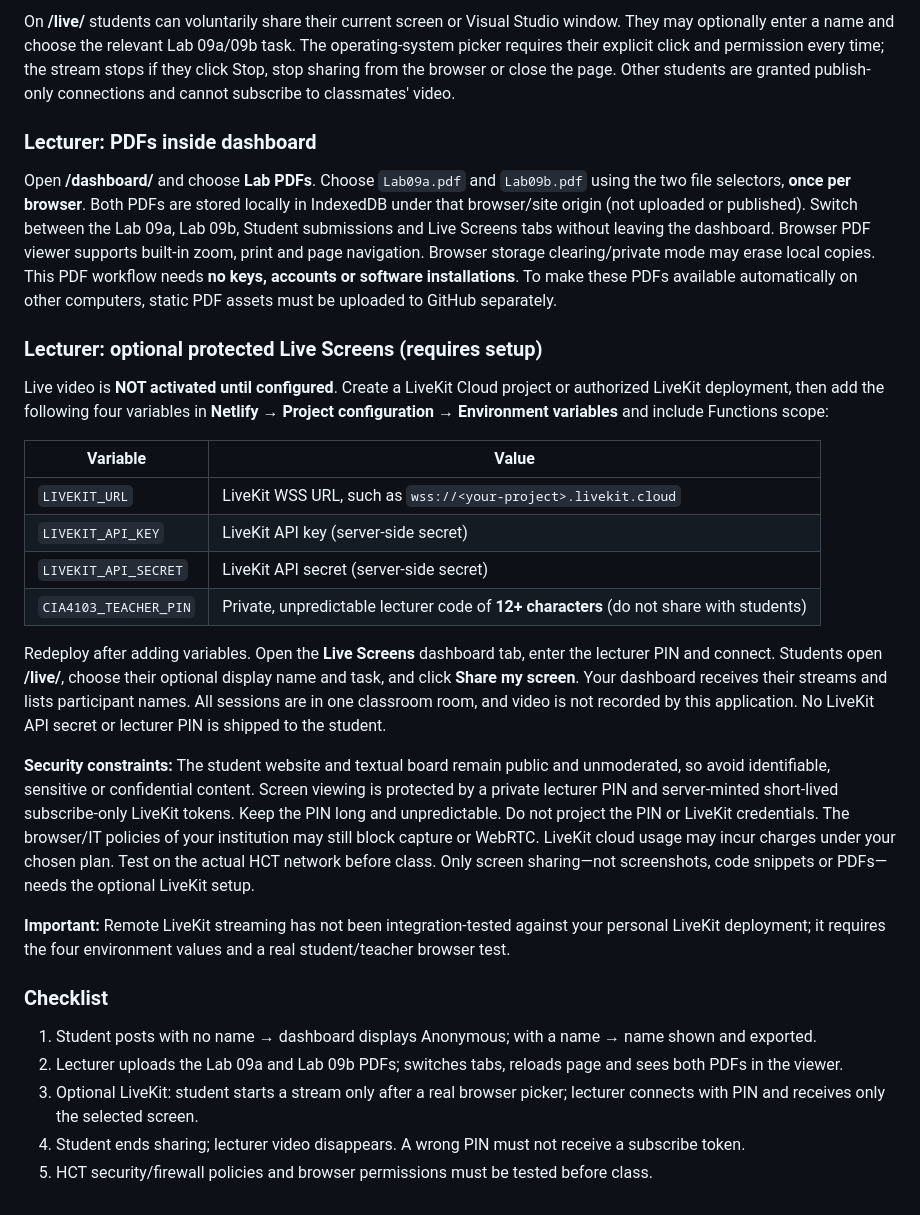
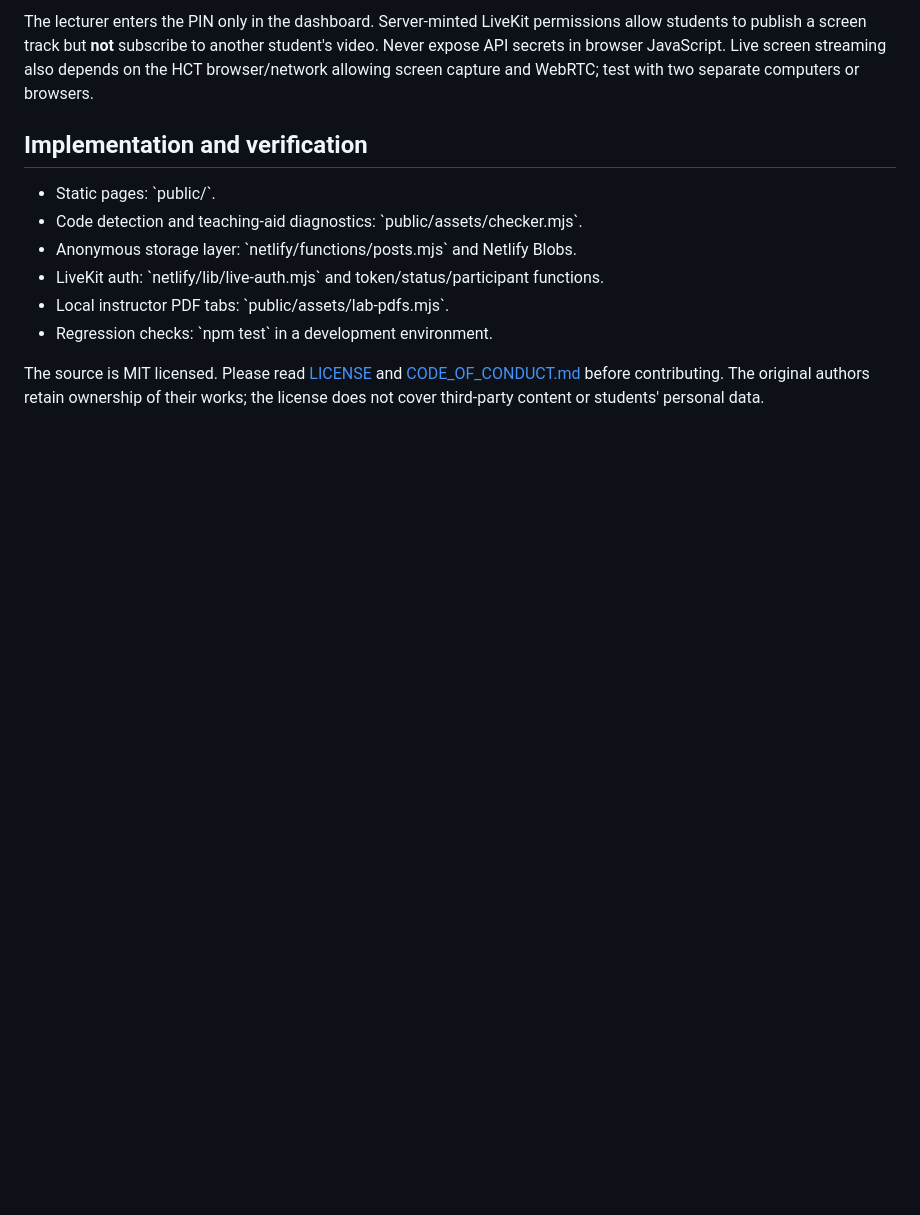
Before and after one commit to NTinkicht/CIA4103-LabBoard, a Markdown page: README.md, the part around one of its changes. GitHub-like rendering; blank space fills up the shorter version.

```diff
--- a/README.md
+++ b/README.md
@@ -39,31 +55,13 @@ Posts under **I need help with** or **I display** have an optional Name field (u
 
-On **/live/** students can voluntarily share their current screen or Visual Studio window. They may optionally enter a name and choose the relevant Lab 09a/09b task. The operating-system picker requires their explicit click and permission every time; the stream stops if they click Stop, stop sharing from the browser or close the page. Other students are granted publish-only connections and cannot subscribe to classmates' video.
+The lecturer enters the PIN only in the dashboard. Server-minted LiveKit permissions allow students to publish a screen track but **not** subscribe to another student's video. Never expose API secrets in browser JavaScript. Live screen streaming also depends on the HCT browser/network allowing screen capture and WebRTC; test with two separate computers or browsers.
 
-### Lecturer: PDFs inside dashboard
+## Implementation and verification
 
-Open **/dashboard/** and choose **Lab PDFs**. Choose `Lab09a.pdf` and `Lab09b.pdf` using the two file selectors, **once per browser**. Both PDFs are stored locally in IndexedDB under that browser/site origin (not uploaded or published). Switch between the Lab 09a, Lab 09b, Student submissions and Live Screens tabs without leaving the dashboard. Browser PDF viewer supports built-in zoom, print and page navigation. Browser storage clearing/private mode may erase local copies. This PDF workflow needs **no keys, accounts or software installations**. To make these PDFs available automatically on other computers, static PDF assets must be uploaded to GitHub separately.
+- Static pages: \`public/\`.
+- Code detection and teaching-aid diagnostics: \`public/assets/checker.mjs\`.
+- Anonymous storage layer: \`netlify/functions/posts.mjs\` and Netlify Blobs.
+- LiveKit auth: \`netlify/lib/live-auth.mjs\` and token/status/participant functions.
+- Local instructor PDF tabs: \`public/assets/lab-pdfs.mjs\`.
+- Regression checks: \`npm test\` in a development environment.
 
-### Lecturer: optional protected Live Screens (requires setup)
-
-Live video is **NOT activated until configured**. Create a LiveKit Cloud project or authorized LiveKit deployment, then add the following four variables in **Netlify → Project configuration → Environment variables** and include Functions scope:
-
-| Variable | Value |
-|---|---|
-| `LIVEKIT_URL` | LiveKit WSS URL, such as `wss://<your-project>.livekit.cloud` |
-| `LIVEKIT_API_KEY` | LiveKit API key (server-side secret) |
-| `LIVEKIT_API_SECRET` | LiveKit API secret (server-side secret) |
-| `CIA4103_TEACHER_PIN` | Private, unpredictable lecturer code of **12+ characters** (do not share with students) |
-
-Redeploy after adding variables. Open the **Live Screens** dashboard tab, enter the lecturer PIN and connect. Students open **/live/**, choose their optional display name and task, and click **Share my screen**. Your dashboard receives their streams and lists participant names. All sessions are in one classroom room, and video is not recorded by this application. No LiveKit API secret or lecturer PIN is shipped to the student.
-
-**Security constraints:** The student website and textual board remain public and unmoderated, so avoid identifiable, sensitive or confidential content. Screen viewing is protected by a private lecturer PIN and server-minted short-lived subscribe-only LiveKit tokens. Keep the PIN long and unpredictable. Do not project the PIN or LiveKit credentials. The browser/IT policies of your institution may still block capture or WebRTC. LiveKit cloud usage may incur charges under your chosen plan. Test on the actual HCT network before class. Only screen sharing—not screenshots, code snippets or PDFs—needs the optional LiveKit setup.
-
-**Important:** Remote LiveKit streaming has not been integration-tested against your personal LiveKit deployment; it requires the four environment values and a real student/teacher browser test.
-
-### Checklist
-
-1. Student posts with no name → dashboard displays Anonymous; with a name → name shown and exported.
-2. Lecturer uploads the Lab 09a and Lab 09b PDFs; switches tabs, reloads page and sees both PDFs in the viewer.
-3. Optional LiveKit: student starts a stream only after a real browser picker; lecturer connects with PIN and receives only the selected screen.
-4. Student ends sharing; lecturer video disappears. A wrong PIN must not receive a subscribe token.
-5. HCT security/firewall policies and browser permissions must be tested before class.
+The source is MIT licensed. Please read [LICENSE](LICENSE) and [CODE_OF_CONDUCT.md](CODE_OF_CONDUCT.md) before contributing. The original authors retain ownership of their works; the license does not cover third-party content or students' personal data.
```
Also changed, not shown: other parts of README.md (+36 -20 lines).
